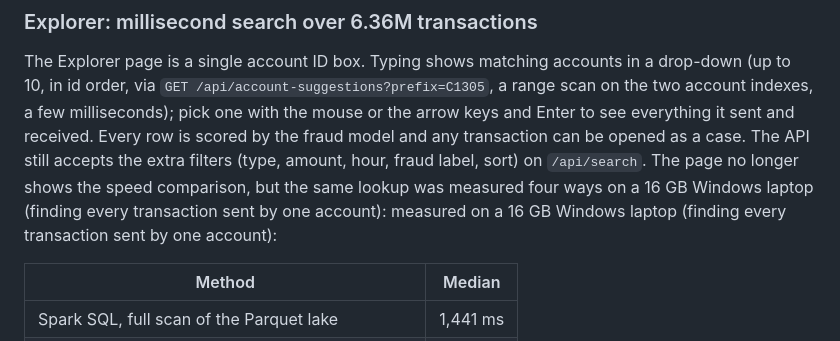
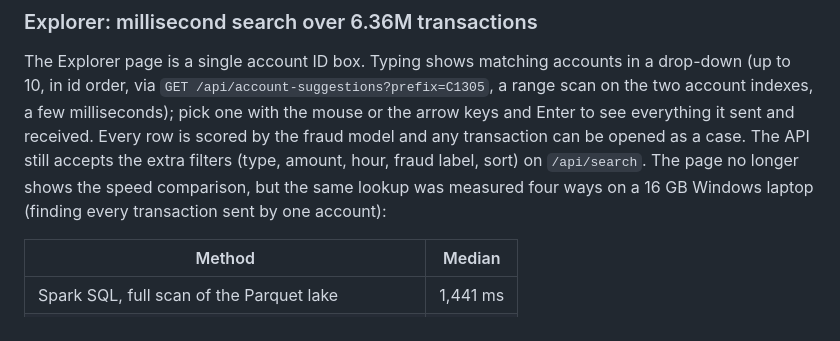
Before and after one commit to JayQuery-007/bank_transaction_analysis, a Markdown page: README.md, the part around the change. GitHub-like rendering.

Commit message:
README: remove duplicated line
Co-Authored-By: Claude Sonnet 5.5 <noreply@anthropic.com>

```diff
--- a/README.md
+++ b/README.md
@@ -110,7 +110,6 @@ milliseconds); pick one with the mouse or the arrow keys and Enter to see everyt
 scored by the fraud model and any transaction can be opened as a case. The API still accepts the extra filters (type,
 amount, hour, fraud label, sort) on `/api/search`. The page no longer shows the speed comparison, but the same lookup
 was measured four ways on a 16 GB Windows laptop (finding every transaction sent by one account):
-measured on a 16 GB Windows laptop (finding every transaction sent by one account):
 
 | Method | Median |
 |---|---|
```
